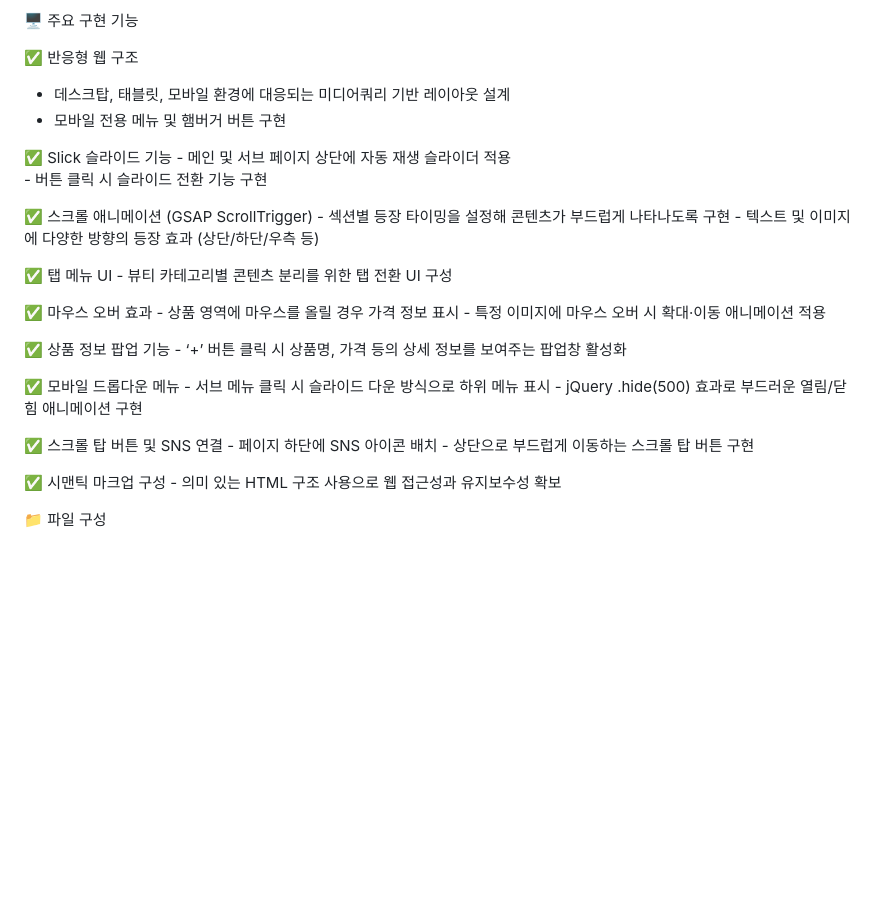
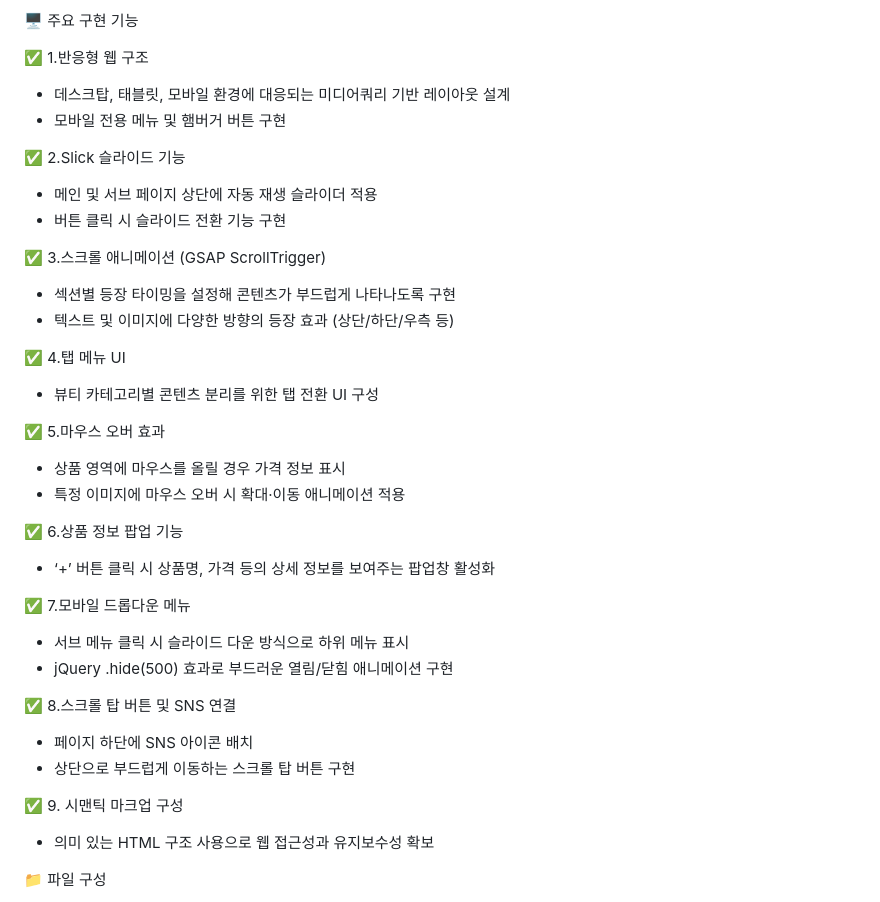
Before and after one commit to myminzy/first-minji-web-project, a Markdown page: README.md, the part around the change. GitHub-like rendering; blank space fills up the shorter version.

```diff
--- a/README.md
+++ b/README.md
@@ -9,38 +9,38 @@
 
 🖥 주요 구현 기능
 
-  ✅ 반응형 웹 구조
+  ✅ 1.반응형 웹 구조
   - 데스크탑, 태블릿, 모바일 환경에 대응되는 미디어쿼리 기반 레이아웃 설계
   - 모바일 전용 메뉴 및 햄버거 버튼 구현
 
-  ✅ Slick 슬라이드 기능
-    - 메인 및 서브 페이지 상단에 자동 재생 슬라이더 적용
-    - 버튼 클릭 시 슬라이드 전환 기능 구현
+  ✅ 2.Slick 슬라이드 기능
+  - 메인 및 서브 페이지 상단에 자동 재생 슬라이더 적용
+  - 버튼 클릭 시 슬라이드 전환 기능 구현
 
-  ✅ 스크롤 애니메이션 (GSAP ScrollTrigger)
-    - 섹션별 등장 타이밍을 설정해 콘텐츠가 부드럽게 나타나도록 구현
-    - 텍스트 및 이미지에 다양한 방향의 등장 효과 (상단/하단/우측 등)
+  ✅ 3.스크롤 애니메이션 (GSAP ScrollTrigger)
+  - 섹션별 등장 타이밍을 설정해 콘텐츠가 부드럽게 나타나도록 구현
+  - 텍스트 및 이미지에 다양한 방향의 등장 효과 (상단/하단/우측 등)
 
-  ✅ 탭 메뉴 UI
-    - 뷰티 카테고리별 콘텐츠 분리를 위한 탭 전환 UI 구성
+  ✅ 4.탭 메뉴 UI
+  - 뷰티 카테고리별 콘텐츠 분리를 위한 탭 전환 UI 구성
 
-  ✅ 마우스 오버 효과
-    - 상품 영역에 마우스를 올릴 경우 가격 정보 표시
-    - 특정 이미지에 마우스 오버 시 확대·이동 애니메이션 적용
+  ✅ 5.마우스 오버 효과
+  - 상품 영역에 마우스를 올릴 경우 가격 정보 표시
+  - 특정 이미지에 마우스 오버 시 확대·이동 애니메이션 적용
 
-  ✅ 상품 정보 팝업 기능
-    - ‘+’ 버튼 클릭 시 상품명, 가격 등의 상세 정보를 보여주는 팝업창 활성화
+  ✅ 6.상품 정보 팝업 기능
+  - ‘+’ 버튼 클릭 시 상품명, 가격 등의 상세 정보를 보여주는 팝업창 활성화
 
-  ✅ 모바일 드롭다운 메뉴
-    - 서브 메뉴 클릭 시 슬라이드 다운 방식으로 하위 메뉴 표시
-    - jQuery .hide(500) 효과로 부드러운 열림/닫힘 애니메이션 구현
+  ✅ 7.모바일 드롭다운 메뉴
+   - 서브 메뉴 클릭 시 슬라이드 다운 방식으로 하위 메뉴 표시
+  - jQuery .hide(500) 효과로 부드러운 열림/닫힘 애니메이션 구현
 
-  ✅ 스크롤 탑 버튼 및 SNS 연결
-    - 페이지 하단에 SNS 아이콘 배치
-    - 상단으로 부드럽게 이동하는 스크롤 탑 버튼 구현
+  ✅ 8.스크롤 탑 버튼 및 SNS 연결
+  - 페이지 하단에 SNS 아이콘 배치
+  - 상단으로 부드럽게 이동하는 스크롤 탑 버튼 구현
 
-  ✅ 시맨틱 마크업 구성
-    - 의미 있는 HTML 구조 사용으로 웹 접근성과 유지보수성 확보
+  ✅ 9. 시맨틱 마크업 구성
+  - 의미 있는 HTML 구조 사용으로 웹 접근성과 유지보수성 확보
 
 📁 파일 구성
 - `index.html`, `index1.html`: 메인/서브 페이지
```
